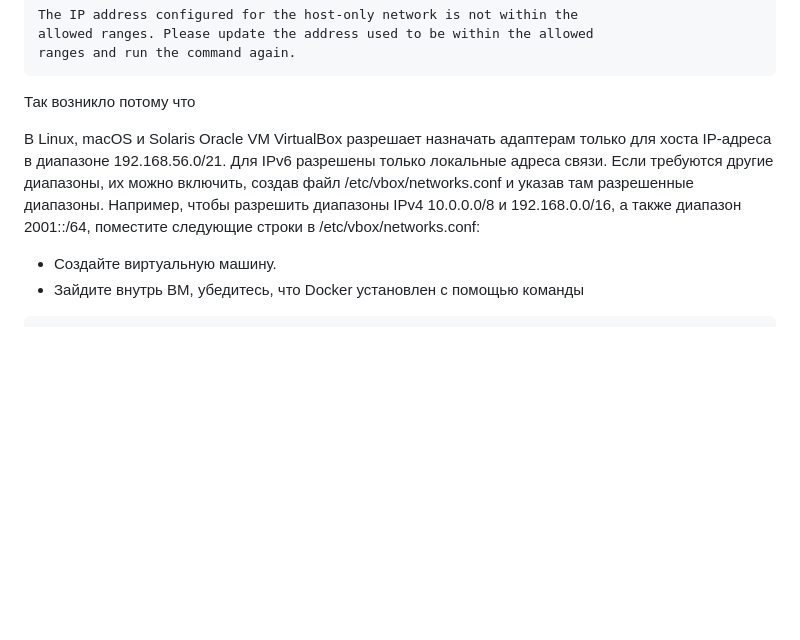
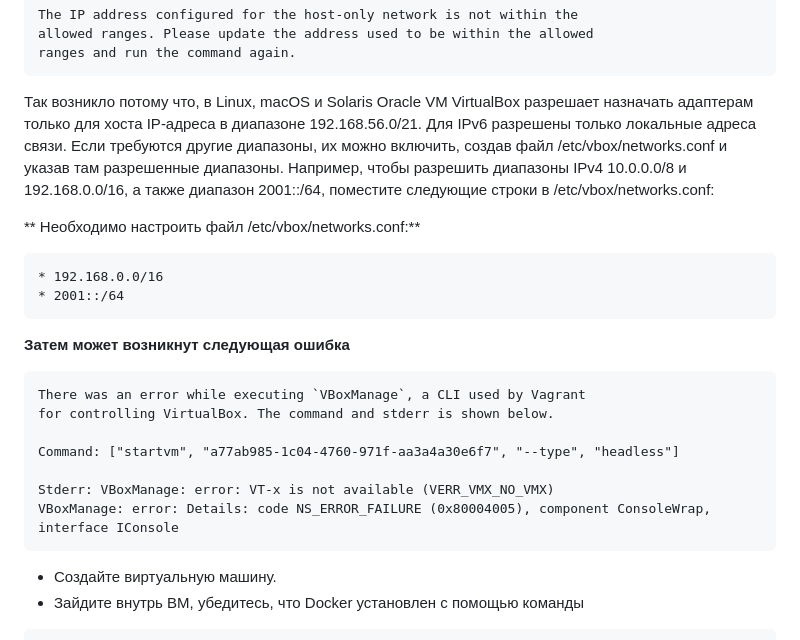
Before and after one commit to filipp761/Netology-DevOps, a Markdown page: 14-02.md, the part around the change. Drawn GitHub-style; blank space fills up the shorter version.

````diff
--- a/14-02.md
+++ b/14-02.md
@@ -117,10 +117,23 @@ The IP address configured for the host-only network is not within the
 allowed ranges. Please update the address used to be within the allowed
 ranges and run the command again.
 ```
-Так возникло потому что
+Так возникло потому что, в Linux, macOS и Solaris Oracle VM VirtualBox разрешает назначать адаптерам только для хоста IP-адреса в диапазоне 192.168.56.0/21. Для IPv6 разрешены только локальные адреса связи. Если требуются другие диапазоны, их можно включить, создав файл /etc/vbox/networks.conf и указав там разрешенные диапазоны. Например, чтобы разрешить диапазоны IPv4 10.0.0.0/8 и 192.168.0.0/16, а также диапазон 2001::/64, поместите следующие строки в /etc/vbox/networks.conf:
 
-В Linux, macOS и Solaris Oracle VM VirtualBox разрешает назначать адаптерам только для хоста IP-адреса в диапазоне 192.168.56.0/21. Для IPv6 разрешены только локальные адреса связи. Если требуются другие диапазоны, их можно включить, создав файл /etc/vbox/networks.conf и указав там разрешенные диапазоны. Например, чтобы разрешить диапазоны IPv4 10.0.0.0/8 и 192.168.0.0/16, а также диапазон 2001::/64, поместите следующие строки в /etc/vbox/networks.conf:
+** Необходимо настроить файл /etc/vbox/networks.conf:**
+```
+* 192.168.0.0/16
+* 2001::/64
+```
+**Затем может возникнут следующая ошибка**
+```
+There was an error while executing `VBoxManage`, a CLI used by Vagrant
+for controlling VirtualBox. The command and stderr is shown below.
 
+Command: ["startvm", "a77ab985-1c04-4760-971f-aa3a4a30e6f7", "--type", "headless"]
+
+Stderr: VBoxManage: error: VT-x is not available (VERR_VMX_NO_VMX)
+VBoxManage: error: Details: code NS_ERROR_FAILURE (0x80004005), component ConsoleWrap, interface IConsole
+```
 
 - Создайте виртуальную машину.
 - Зайдите внутрь ВМ, убедитесь, что Docker установлен с помощью команды
````
